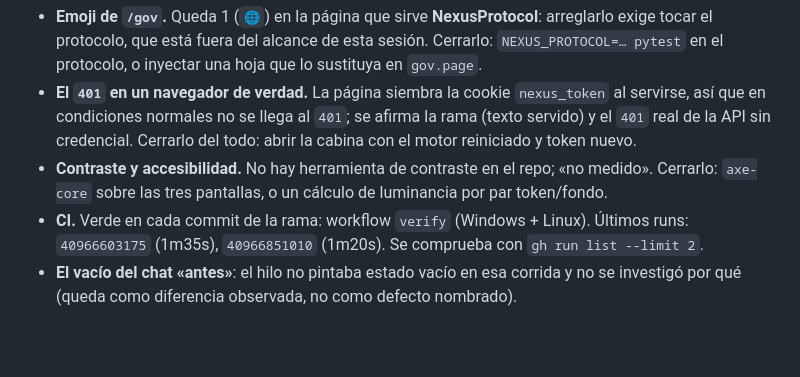
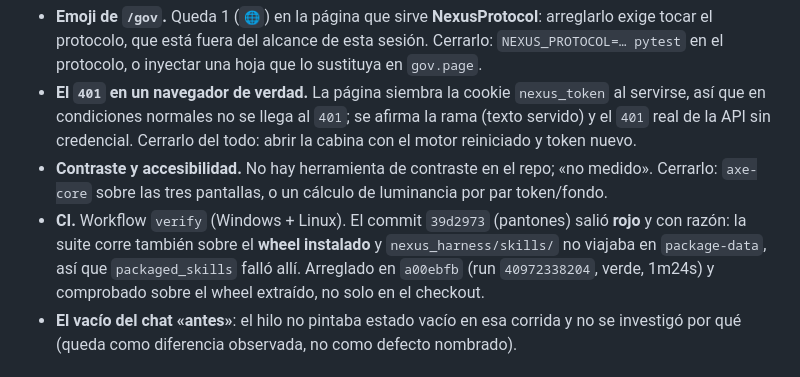
Before and after one commit to AdrenalinexV/nexus-harness, a Markdown page: docs/UI_REWORK.md, the part around the change. Rendered like a GitHub page; blank space fills up the shorter version.

Commit message:
docs: la linea de CI cuenta tambien el rojo (y por que)
`39d2973` fallo en CI por el empaquetado de las skills; el documento decia "verde en cada commit".
Ahora dice que fallo, por que, y donde se arreglo, con el run que lo demuestra.

Verificacion:
  gh run list --limit 2 -> success (a00ebfb), failure (39d2973)

```diff
--- a/docs/UI_REWORK.md
+++ b/docs/UI_REWORK.md
@@ -122,8 +122,10 @@ chat **6,4 %**, configuración **15,9 %**, gobernanza **1,5 %**.
   API sin credencial. Cerrarlo del todo: abrir la cabina con el motor reiniciado y token nuevo.
 - **Contraste y accesibilidad.** No hay herramienta de contraste en el repo; «no medido». Cerrarlo:
   `axe-core` sobre las tres pantallas, o un cálculo de luminancia por par token/fondo.
-- **CI.** Verde en cada commit de la rama: workflow `verify` (Windows + Linux). Últimos runs:
-  `40966603175` (1m35s), `40966851010` (1m20s). Se comprueba con `gh run list --limit 2`.
+- **CI.** Workflow `verify` (Windows + Linux). El commit `39d2973` (pantones) salió **rojo** y con razón:
+  la suite corre también sobre el **wheel instalado** y `nexus_harness/skills/` no viajaba en
+  `package-data`, así que `packaged_skills` falló allí. Arreglado en `a00ebfb` (run `40972338204`, verde,
+  1m24s) y comprobado sobre el wheel extraído, no solo en el checkout.
 - **El vacío del chat «antes»**: el hilo no pintaba estado vacío en esa corrida y no se investigó por
   qué (queda como diferencia observada, no como defecto nombrado).
 
```
